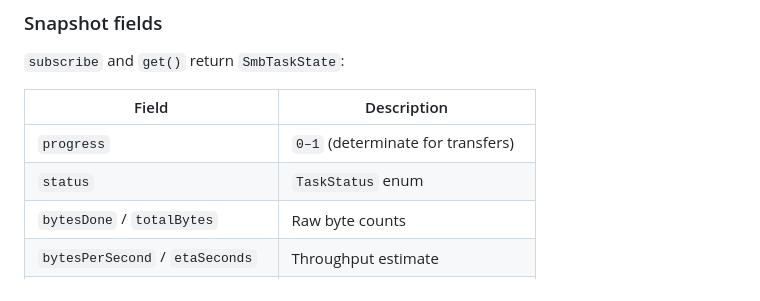
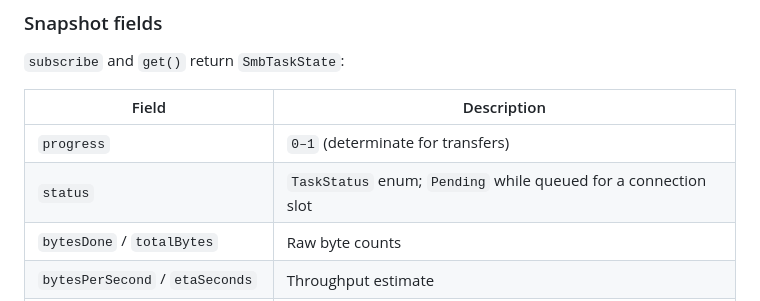
Before and after one commit to Cetapod/react-native-smb, a Markdown page: docs/TASK_MODEL.md, the part around the change. GitHub-like rendering.

```diff
--- a/docs/TASK_MODEL.md
+++ b/docs/TASK_MODEL.md
@@ -85,7 +85,7 @@ function DownloadBar({ task }) {
 | Field | Description |
 | ----- | ----------- |
 | `progress` | `0–1` (determinate for transfers) |
-| `status` | `TaskStatus` enum |
+| `status` | `TaskStatus` enum; `Pending` while queued for a connection slot |
 | `bytesDone` / `totalBytes` | Raw byte counts |
 | `bytesPerSecond` / `etaSeconds` | Throughput estimate |
 | `determinate` | `true` for download/upload/copy |
```
Also changed, not shown: docs/ARCHITECTURE.md (+19 -9 lines).
